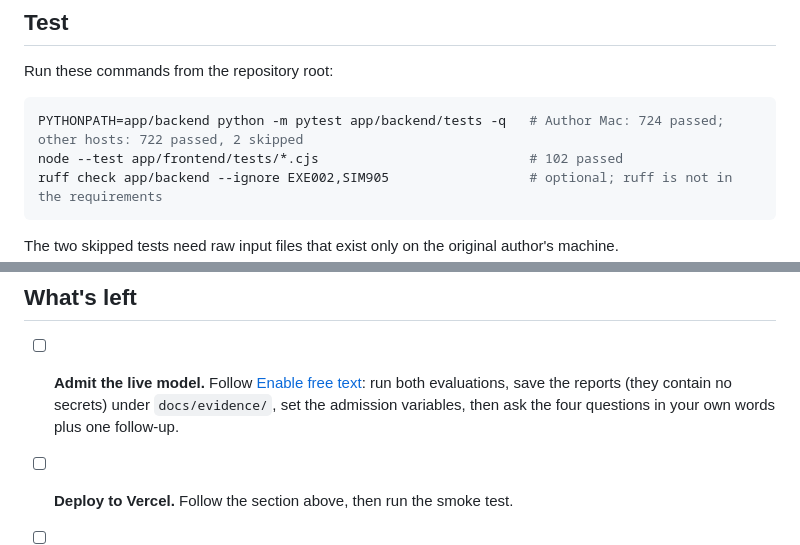
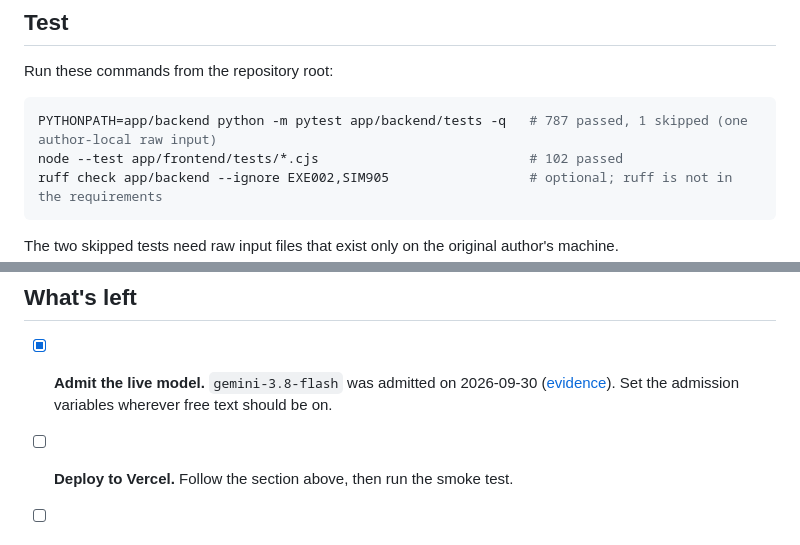
Before and after one commit to Bar-Bettash/deloitte-home-assignment, a Markdown page: app/README.md, 2 parts joined by grey strips. GitHub-like rendering.

Commit message:
docs: refresh test counts and mark the model admitted
Python suite is 787 passed, 1 skipped (clean clone) after PR #3; the
"Admit the live model" step is done (gemini-3.8-flash, 2026-09-30).

Co-Authored-By: Claude Opus 5.5 (1M context) <noreply@anthropic.com>
Claude-Session: https://claude.ai/code/session_01HG18UH1nTtYVNVWCfSB9xp

````diff
--- a/app/README.md
+++ b/app/README.md
@@ -33,7 +33,7 @@ Open <http://127.0.0.1:8000/>. The presets, the "Adjust scope" controls and "Exp
 Run these commands from the repository root:
 
 ```sh
-PYTHONPATH=app/backend python -m pytest app/backend/tests -q   # Author Mac: 724 passed; other hosts: 722 passed, 2 skipped
+PYTHONPATH=app/backend python -m pytest app/backend/tests -q   # 787 passed, 1 skipped (one author-local raw input)
 node --test app/frontend/tests/*.cjs                           # 102 passed
 ruff check app/backend --ignore EXE002,SIM905                  # optional; ruff is not in the requirements
 ```
@@ -109,6 +109,6 @@ Each model call writes one log line with the model, outcome, latency and token c
 
 ## What's left
 
-- [ ] **Admit the live model.** Follow [Enable free text](#enable-free-text): run both evaluations, save the reports (they contain no secrets) under `docs/evidence/`, set the admission variables, then ask the four questions in your own words plus one follow-up.
+- [x] **Admit the live model.** `gemini-3.8-flash` was admitted on 2026-09-30 ([evidence](../docs/evidence/model-admission-20260930/README.md)). Set the admission variables wherever free text should be on.
 - [ ] **Deploy to Vercel.** Follow the section above, then run the smoke test.
 - [ ] **Recheck data freshness before the demo.** From `app/backend/`, run `python -m scripts.check_source_status --bundle annual-2025-r1 --output <receipt.json>` on a host that can reach BTS, DataSF and FAA. Re-promoting `annual-2025-r1` after **2026-10-04T17:17Z** requires a new freshness receipt. Serving the current bundle does not depend on this, and the date is not a rebuild deadline: a rebuilt bundle needs its own fresh receipt whenever it is promoted. As of 2026-09-29 the check blocks on FAA, which replaced its preliminary CY2025 PDF with the final edition; see [the FAA impact check](../docs/evidence/faa-final-cy2025-impact-20260929.md).
````
Also changed, not shown: README.md (+1 -1 lines).
